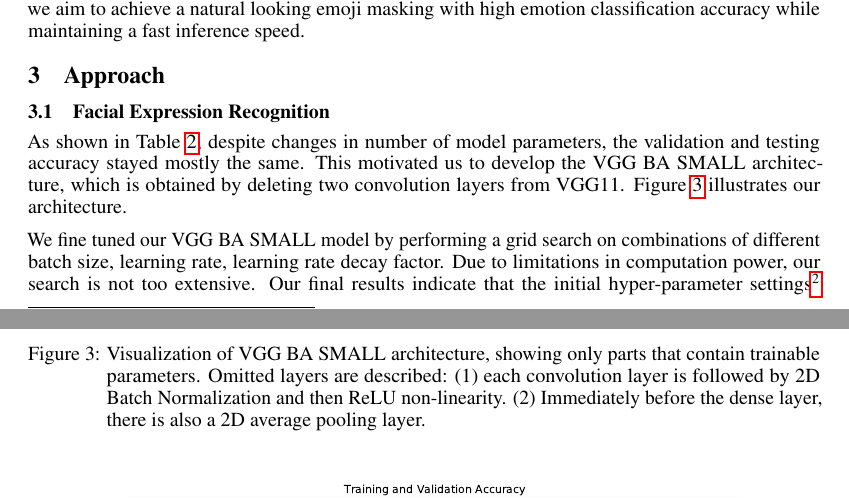
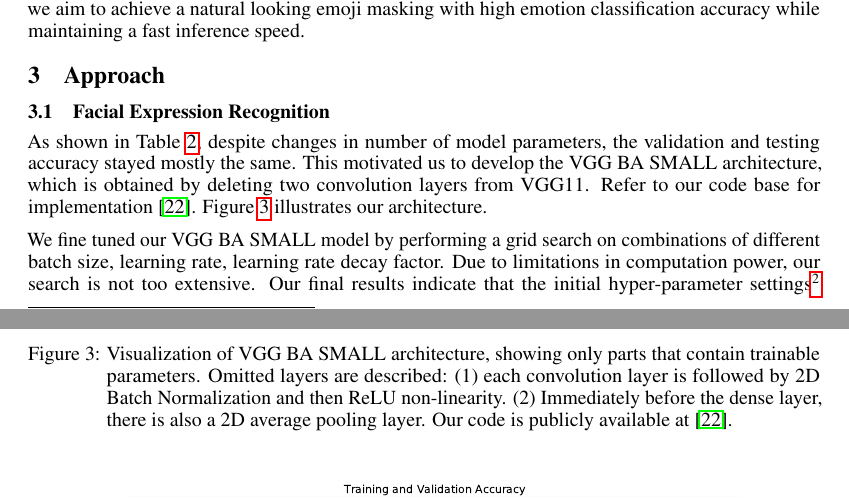
Before and after one commit to tingfengx/Emoji-Expression-Mask.PyTorch, a LaTeX paper (writeup/main.tex, which reads writeup/bib.bib): two parts of pages 4 and 5 of 10, joined at a grey line, cut so that both start at the same text. Compiled offline with pdfLaTeX.

Commit message:
submission to arXiv done

```diff
--- a/writeup/bib.bib
+++ b/writeup/bib.bib
@@ -229,3 +229,6 @@
     author={Dan Duncan and Gautam Shine and Chris English},
     url={http://cs231n.stanford.edu/reports/2016/pdfs/022_Report.pdf}
 }
+
+@article{
+    code,
--- a/writeup/main.tex
+++ b/writeup/main.tex
@@ -124,20 +124,20 @@ Past work to mask emoji on people's face are generally low on emotion classifica
 
 \section{Approach}
 \subsection{Facial Expression Recognition}
-As shown in Table \ref{tab:vgg comparisons}, despite changes in number of model parameters, the validation and testing accuracy stayed mostly the same. This motivated us to develop the VGG BA SMALL architecture, which is obtained by deleting two convolution layers from VGG11. Figure \ref{fig:architecture vgg ba small} illustrates our architecture.
+As shown in Table \ref{tab:vgg comparisons}, despite changes in number of model parameters, the validation and testing accuracy stayed mostly the same. This motivated us to develop the VGG BA SMALL architecture, which is obtained by deleting two convolution layers from VGG11. Refer to our code base for implementation \cite{code}. Figure \ref{fig:architecture vgg ba small} illustrates our architecture.
 
 We fine tuned our VGG BA SMALL model by performing a grid search on combinations of different batch size, learning rate, learning rate decay factor. Due to limitations in computation power, our search is not too extensive. Our final results indicate that the initial hyper-parameter settings\footnote{Same as our experiments with VGG11, 13, 16, and 19 networks. Trained with cross entropy loss, using SGD with momentum of 0.9, $L^2$ regularization factor of 5e-4, batch size of 128, and a initial learning rate of 1e-2. The learning rate is decayed by a factor of 0.9 every 5 epochs since the 40th epoch until a full stop at 250 epochs. Gradient clipping was enabled during back propagation.} achieves the best accuracy. Results are shown in Table \ref{tab:vgg comparisons}. Figures \ref{fig:vgg ba small curves} and \ref{fig:vgg ba small confusion} show the training curves and test set confusion matrix respectively. The confusion matrix indicates that our model is generally strong in all categories, with possible weakness in sadness, fear and angry classes. Our best result achieves the 70\% classification accuracy tier with just a size of 23.98 Megabytes, much smaller than the established VGG models we mentioned earlier. It is also interesting to notice that the testing accuracies are consistently higher than validation accuracies in our experiments. We suspect this is due to randomness, i.e. random splitting of the dataset yielded a test set that resembles the training set slightly more than the validation set.
 \begin{figure}[]
     \centering
     \includegraphics[width=\textwidth]{figs/VGG_BA_SMALL.pdf}
-    \caption{Visualization of VGG BA SMALL architecture, showing only parts that contain trainable parameters. Omitted layers are described: (1) each convolution layer is followed by 2D Batch Normalization and then ReLU non-linearity. (2) Immediately before the dense layer, there is also a 2D average pooling layer. }
+    \caption{Visualization of VGG BA SMALL architecture, showing only parts that contain trainable parameters. Omitted layers are described: (1) each convolution layer is followed by 2D Batch Normalization and then ReLU non-linearity. (2) Immediately before the dense layer, there is also a 2D average pooling layer. Our code is publicly available at \cite{code}.}
     \label{fig:architecture vgg ba small}
 \end{figure}
 \begin{figure}[]
     \centering
     \includegraphics[width=\textwidth]{figs/acc.pdf}
     \includegraphics[width=\textwidth]{figs/loss.pdf}
-    \caption{Training and validation accuracy and loss curves for VGG BA SMALL architecture. Loss reported is averaged per-sample loss in each batch. }
+    \caption{Training and validation accuracy and loss curves for VGG BA SMALL architecture. Loss reported is averaged per-sample loss in each batch.}
     \label{fig:vgg ba small curves}
 \end{figure}
 \begin{figure}[]
```
Also changed, not shown: writeup/main.pdf, writeup/bib.bib (4 more changed lines).
